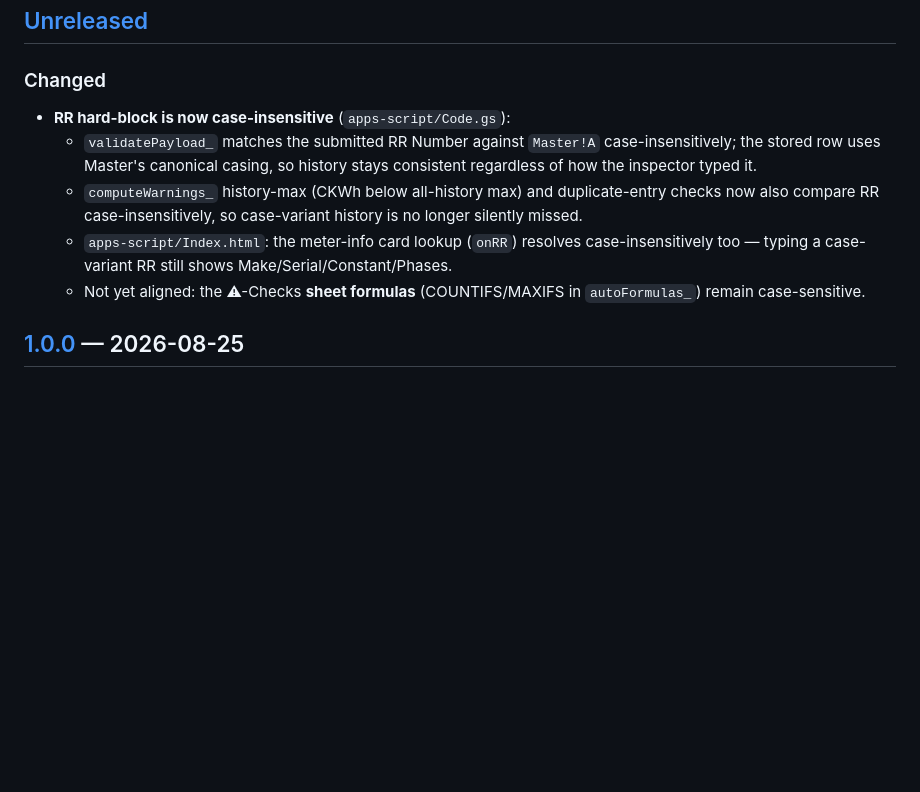
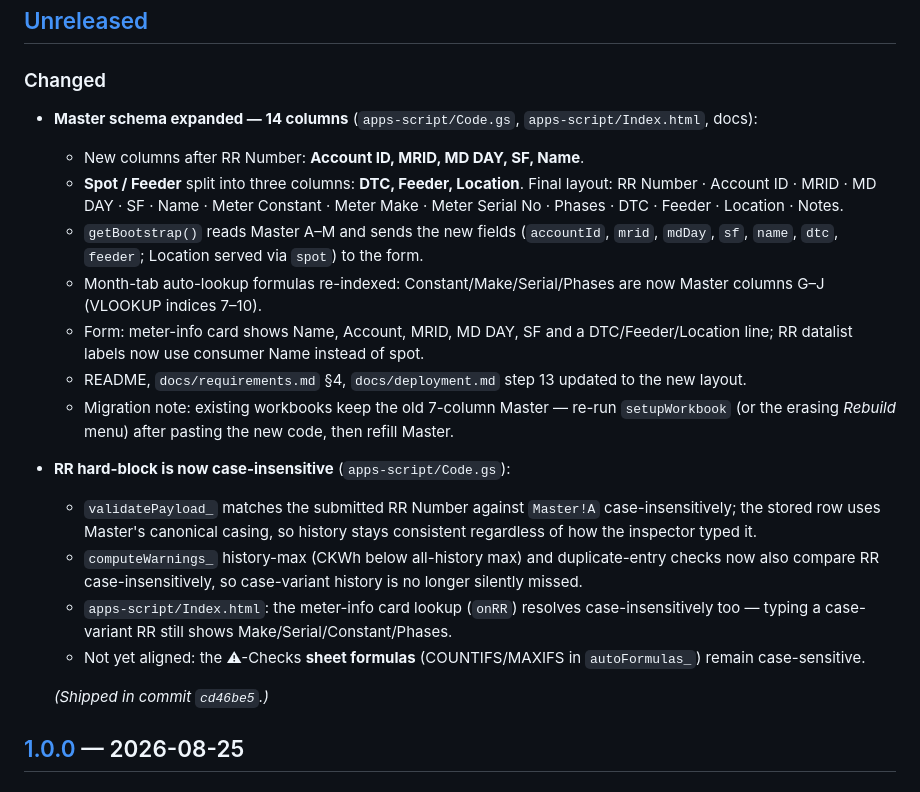
Before and after one commit to Shreyasss91/test_check_register, a Markdown page: CHANGELOG.md, the part around the change. Rendered like a GitHub page; blank space fills up the shorter version.

Commit message:
docs(changelog): master schema expansion; mark case-insensitive RR work as shipped

```diff
--- a/CHANGELOG.md
+++ b/CHANGELOG.md
@@ -8,6 +8,27 @@ The format is based on [Keep a Changelog](https://keepachangelog.com/en/1.1.0/).
 ## [Unreleased]
 
 ### Changed
+
+- **Master schema expanded — 14 columns** (`apps-script/Code.gs`,
+  `apps-script/Index.html`, docs):
+  - New columns after RR Number: **Account ID, MRID, MD DAY, SF, Name**.
+  - **Spot / Feeder** split into three columns: **DTC, Feeder, Location**.
+    Final layout: RR Number · Account ID · MRID · MD DAY · SF · Name ·
+    Meter Constant · Meter Make · Meter Serial No · Phases · DTC ·
+    Feeder · Location · Notes.
+  - `getBootstrap()` reads Master A–M and sends the new fields
+    (`accountId`, `mrid`, `mdDay`, `sf`, `name`, `dtc`, `feeder`;
+    Location served via `spot`) to the form.
+  - Month-tab auto-lookup formulas re-indexed: Constant/Make/Serial/Phases
+    are now Master columns G–J (VLOOKUP indices 7–10).
+  - Form: meter-info card shows Name, Account, MRID, MD DAY, SF and a
+    DTC/Feeder/Location line; RR datalist labels now use consumer
+    Name instead of spot.
+  - README, `docs/requirements.md` §4, `docs/deployment.md` step 13
+    updated to the new layout.
+  - Migration note: existing workbooks keep the old 7-column Master —
+    re-run `setupWorkbook` (or the erasing *Rebuild* menu) after pasting
+    the new code, then refill Master.
 
 - **RR hard-block is now case-insensitive** (`apps-script/Code.gs`):
   - `validatePayload_` matches the submitted RR Number against `Master!A`
@@ -21,6 +42,8 @@ The format is based on [Keep a Changelog](https://keepachangelog.com/en/1.1.0/).
     Make/Serial/Constant/Phases.
   - Not yet aligned: the ⚠-Checks **sheet formulas** (COUNTIFS/MAXIFS in
     `autoFormulas_`) remain case-sensitive.
+
+  *(Shipped in commit `cd46be5`.)*
 
 ## [1.0.0] — 2026-08-25
 
```
